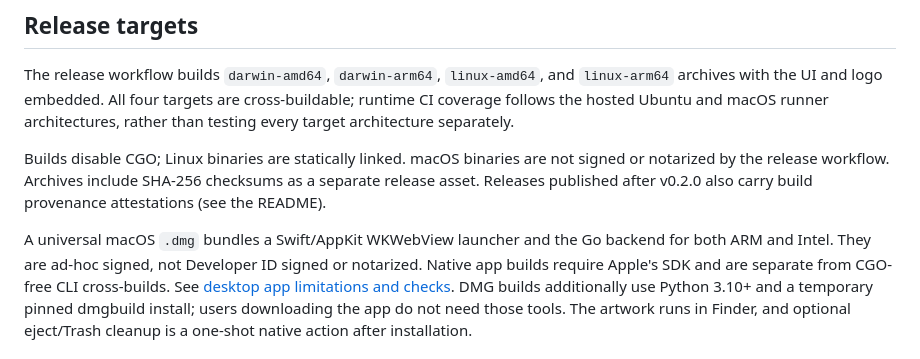
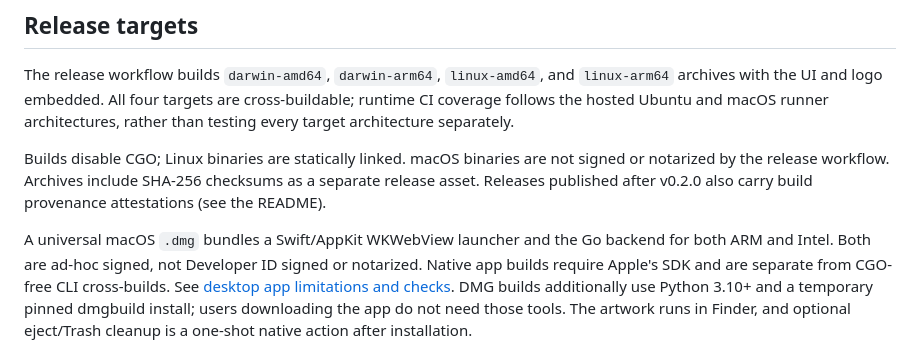
Before and after one commit to yukinoda/swarmview, a Markdown page: docs/COMPATIBILITY.md, the part around the change. GitHub-like rendering.

```diff
--- a/docs/COMPATIBILITY.md
+++ b/docs/COMPATIBILITY.md
@@ -43,7 +43,7 @@ as a separate release asset. Releases published after v0.2.0 also carry build
 provenance attestations (see the README).
 
 A universal macOS `.dmg` bundles a Swift/AppKit WKWebView launcher and
-the Go backend for both ARM and Intel. They are ad-hoc signed, not Developer ID signed or
+the Go backend for both ARM and Intel. Both are ad-hoc signed, not Developer ID signed or
 notarized. Native app builds require Apple's SDK and are separate from CGO-free
 CLI cross-builds. See [desktop app limitations and checks](../desktop/macos/README.md).
 DMG builds additionally use Python 3.10+ and a temporary pinned dmgbuild install;
```
Also changed, not shown: CONTRIBUTING.md (+1 -1 lines).
